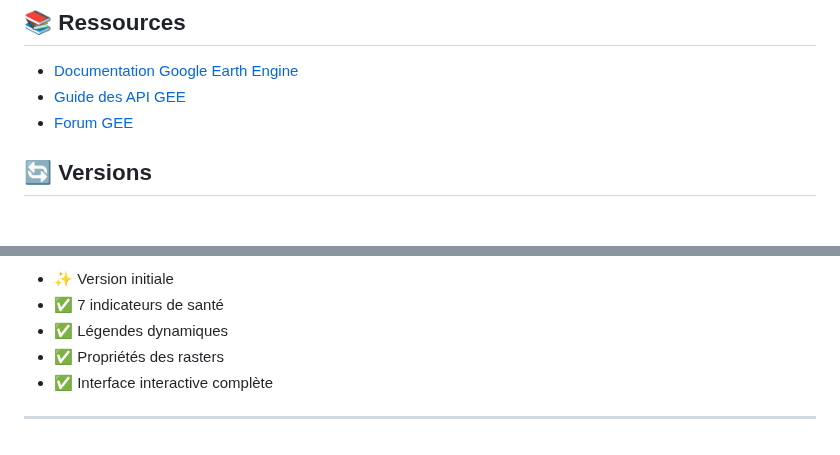
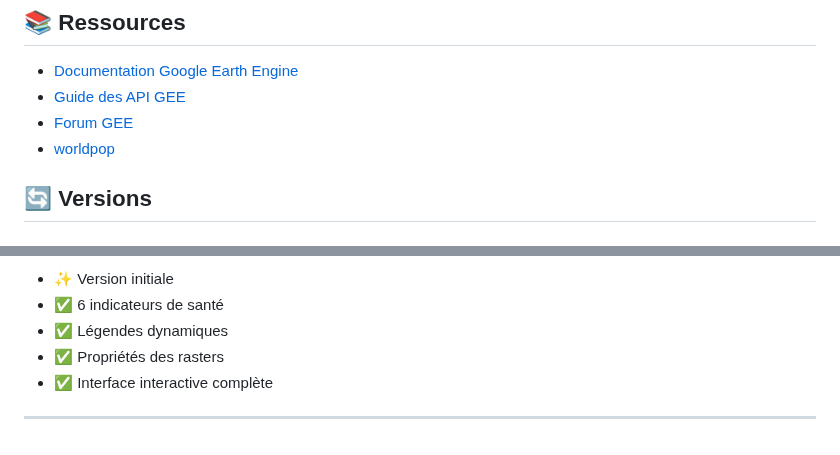
Before and after one commit to Abson-dev/Statistique-Exploratoire-Spatiale-2025-2026, a Markdown page: 01_TP Individuels/TP1_INDIVIDUEL_GUEBEDIANG_A_NKEN_KADIDJA/README.md, 2 parts joined by grey strips. Rendered like a GitHub page.

```diff
--- a/01_TP Individuels/TP1_INDIVIDUEL_GUEBEDIANG_A_NKEN_KADIDJA/README.md
+++ b/01_TP Individuels/TP1_INDIVIDUEL_GUEBEDIANG_A_NKEN_KADIDJA/README.md
@@ -169,6 +168,7 @@ MIT License - voir le fichier [LICENSE](LICENSE) pour plus de détails.
 - [Documentation Google Earth Engine](https://developers.google.com/earth-engine)
 - [Guide des API GEE](https://developers.google.com/earth-engine/guides)
 - [Forum GEE](https://groups.google.com/g/google-earth-engine-developers)
+- [worldpop]()
 
 
 
@@ -178,5 +178,5 @@ MIT License - voir le fichier [LICENSE](LICENSE) pour plus de détails.
 - ✨ Version initiale
-- ✅ 7 indicateurs de santé
+- ✅ 6 indicateurs de santé
 - ✅ Légendes dynamiques
 - ✅ Propriétés des rasters
 - ✅ Interface interactive complète
```
Also changed, not shown: other parts of 01_TP Individuels/TP1_INDIVIDUEL_GUEBEDIANG_A_NKEN_KADIDJA/README.md (+8 -9 lines).
